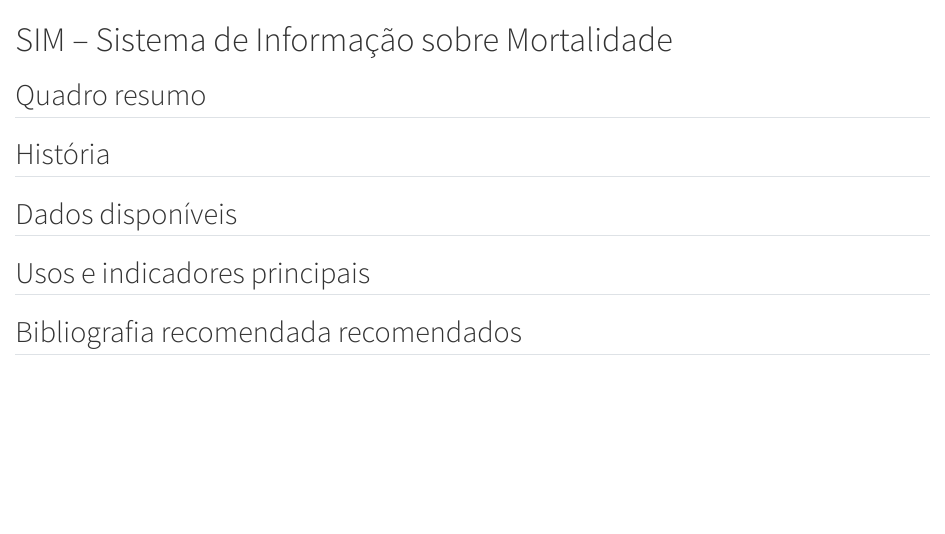
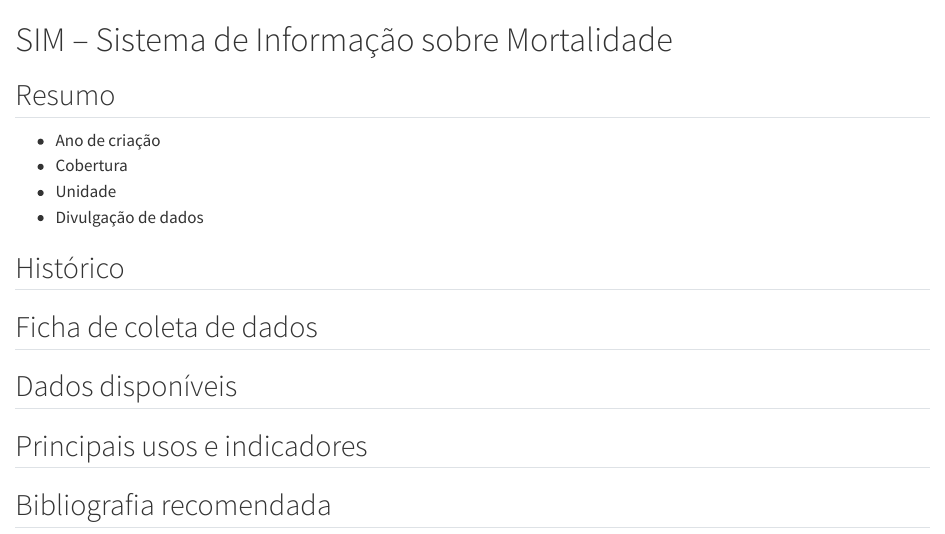
Before and after one commit to rfsaldanha/sis, a Quarto document (sim.qmd): the page in a window 1100 px wide, from its top. Rendered offline with R 4.5, knitr and Pandoc in place of Quarto, with nearby package versions.

Commit message:
Review SIM

```diff
--- a/sim.qmd
+++ b/sim.qmd
@@ -1,11 +1,18 @@
 # SIM -- Sistema de Informação sobre Mortalidade
 
-## Quadro resumo
+## Resumo
 
-## História
+-  Ano de criação
+-  Cobertura
+-  Unidade
+-  Divulgação de dados
+
+## Histórico
+
+## Ficha de coleta de dados
 
 ## Dados disponíveis
 
-## Usos e indicadores principais
+## Principais usos e indicadores
 
-## Bibliografia recomendada recomendados
+## Bibliografia recomendada
```
